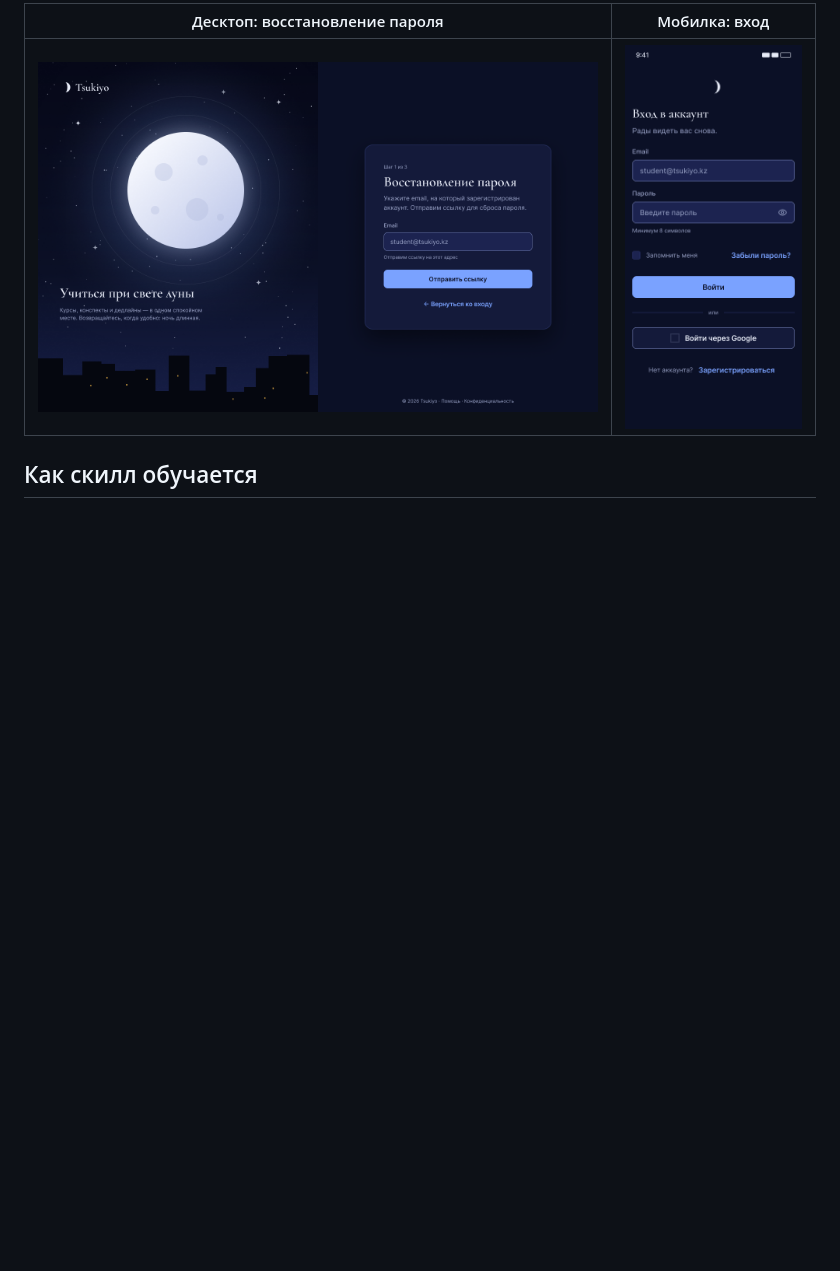
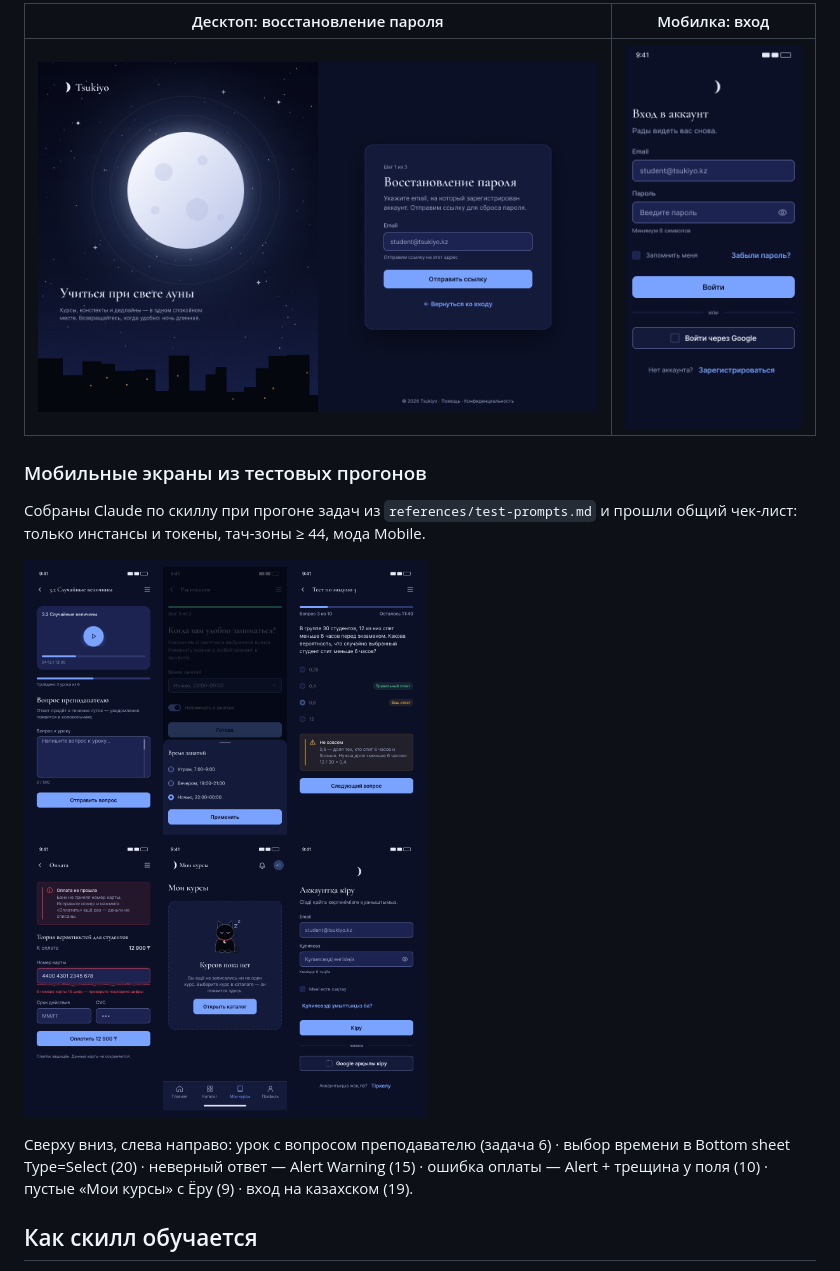
Before and after one commit to medetushka/tsukiyo-plugins, a Markdown page: README.md, the part around the change. Rendered like a GitHub page; pictures changed too: docs/mobile-gallery.png (added); blank space fills up the shorter version.

Commit message:
README: мобильные экраны из тестовых прогонов

```diff
--- a/README.md
+++ b/README.md
@@ -59,6 +59,14 @@
 |---|---|
 | ![](docs/desktop-forgot-password.png) | ![](docs/mobile-login.png) |
 
+### Мобильные экраны из тестовых прогонов
+
+Собраны Claude по скиллу при прогоне задач из `references/test-prompts.md` и прошли общий чек-лист: только инстансы и токены, тач-зоны ≥ 44, мода Mobile.
+
+![Мобильные экраны: урок с Video player, Bottom sheet Select, тест с неверным ответом, ошибка оплаты, пустые «Мои курсы» с Ёру, вход на казахском](docs/mobile-gallery.png)
+
+Сверху вниз, слева направо: урок с вопросом преподавателю (задача 6) · выбор времени в Bottom sheet Type=Select (20) · неверный ответ — Alert Warning (15) · ошибка оплаты — Alert + трещина у поля (10) · пустые «Мои курсы» с Ёру (9) · вход на казахском (19).
+
 ## Как скилл обучается
 
 Цикл: задача → ошибка → правило → новая версия. Второй источник правил — ресерч других дизайн-систем (`references/research.md`). Задачи — в `references/test-prompts.md`, история — в `references/changelog.md`.
```
